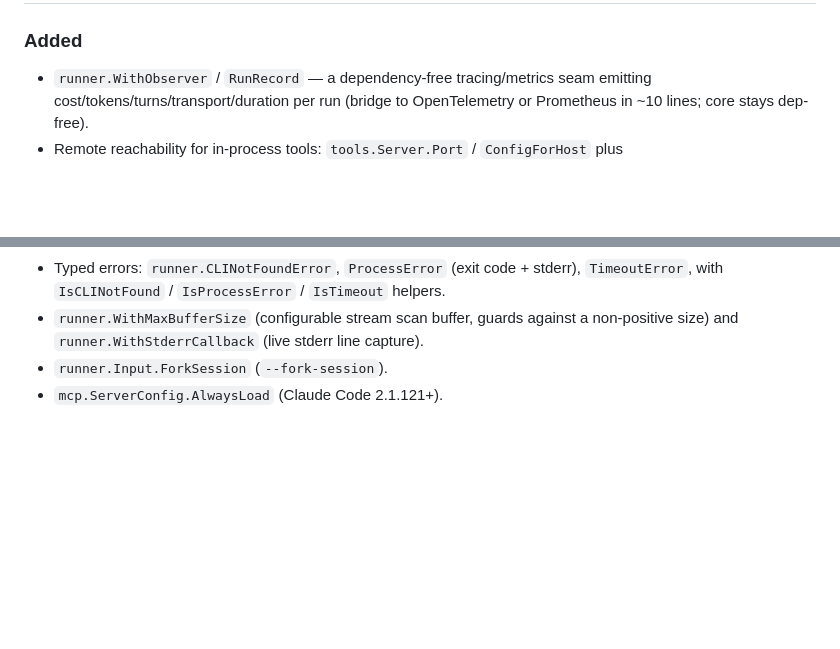
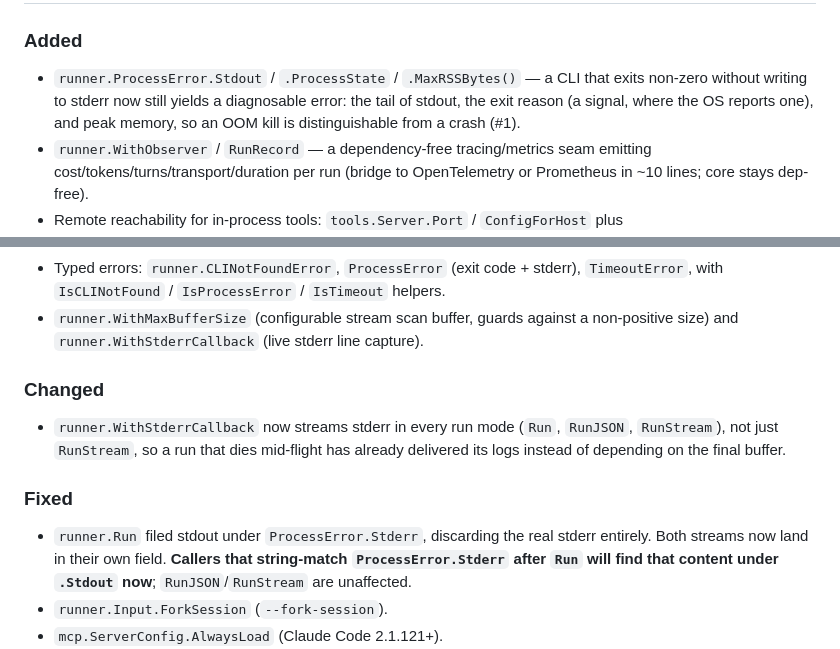
Before and after one commit to tggo/claude-agent-go, a Markdown page: CHANGELOG.md, 2 parts joined by grey strips. Rendered like a GitHub page; blank space fills up the shorter version.

Commit message:
Cut v0.2.0

```diff
--- a/CHANGELOG.md
+++ b/CHANGELOG.md
@@ -10,4 +12,8 @@ and this project adheres to [Semantic Versioning](https://semver.org/spec/v2.0.0
 ### Added
+- `runner.ProcessError.Stdout` / `.ProcessState` / `.MaxRSSBytes()` — a CLI that
+  exits non-zero without writing to stderr now still yields a diagnosable error:
+  the tail of stdout, the exit reason (a signal, where the OS reports one), and
+  peak memory, so an OOM kill is distinguishable from a crash (#1).
 - `runner.WithObserver` / `RunRecord` — a dependency-free tracing/metrics seam
   emitting cost/tokens/turns/transport/duration per run (bridge to OpenTelemetry
   or Prometheus in ~10 lines; core stays dep-free).
@@ -34,6 +40,17 @@ and this project adheres to [Semantic Versioning](https://semver.org/spec/v2.0.0
   `TimeoutError`, with `IsCLINotFound` / `IsProcessError` / `IsTimeout` helpers.
 - `runner.WithMaxBufferSize` (configurable stream scan buffer, guards against a
   non-positive size) and `runner.WithStderrCallback` (live stderr line capture).
+
+### Changed
+- `runner.WithStderrCallback` now streams stderr in every run mode (`Run`,
+  `RunJSON`, `RunStream`), not just `RunStream`, so a run that dies mid-flight has
+  already delivered its logs instead of depending on the final buffer.
+
+### Fixed
+- `runner.Run` filed stdout under `ProcessError.Stderr`, discarding the real
+  stderr entirely. Both streams now land in their own field. **Callers that
+  string-match `ProcessError.Stderr` after `Run` will find that content under
+  `.Stdout` now**; `RunJSON`/`RunStream` are unaffected.
 - `runner.Input.ForkSession` (`--fork-session`).
 - `mcp.ServerConfig.AlwaysLoad` (Claude Code 2.1.121+).
 - `client.Config.CallbackTimeout` — bounds `CanUseTool`/hook callbacks so a hung
```
Also changed, not shown: other parts of CHANGELOG.md (+4 -1 lines).
